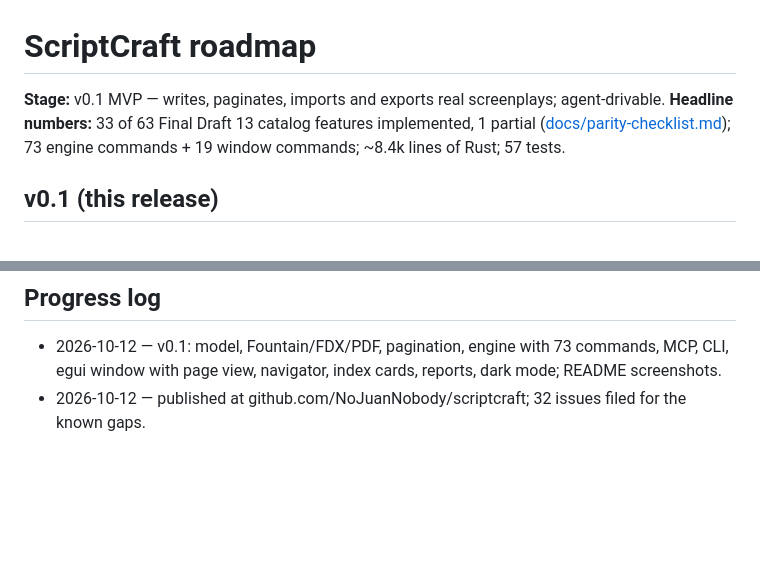
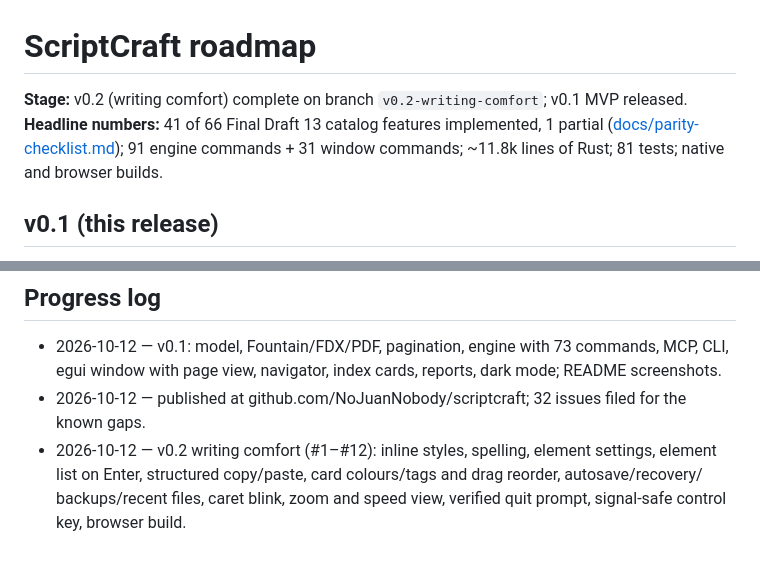
Before and after one commit to NoJuanNobody/scriptcraft, a Markdown page: ROADMAP.md, 2 parts joined by grey strips. GitHub-like rendering; blank space fills up the shorter version.

```diff
--- a/ROADMAP.md
+++ b/ROADMAP.md
@@ -1,9 +1,9 @@
 # ScriptCraft roadmap
 
-**Stage:** v0.1 MVP — writes, paginates, imports and exports real screenplays; agent-drivable.
-**Headline numbers:** 33 of 63 Final Draft 13 catalog features implemented, 1 partial
-([docs/parity-checklist.md](docs/parity-checklist.md)); 73 engine commands + 19 window commands;
-~8.4k lines of Rust; 57 tests.
+**Stage:** v0.2 (writing comfort) complete on branch `v0.2-writing-comfort`; v0.1 MVP released.
+**Headline numbers:** 41 of 66 Final Draft 13 catalog features implemented, 1 partial
+([docs/parity-checklist.md](docs/parity-checklist.md)); 91 engine commands + 31 window commands;
+~11.8k lines of Rust; 81 tests; native and browser builds.
 
 ## v0.1 (this release)
 
@@ -68,3 +68,7 @@ All open work is tracked as [GitHub issues](https://github.com/NoJuanNobody/scri
 - 2026-10-12 — v0.1: model, Fountain/FDX/PDF, pagination, engine with 73 commands, MCP, CLI,
   egui window with page view, navigator, index cards, reports, dark mode; README screenshots.
 - 2026-10-12 — published at github.com/NoJuanNobody/scriptcraft; 32 issues filed for the known gaps.
+- 2026-10-12 — v0.2 writing comfort (#1–#12): inline styles, spelling, element settings, element
+  list on Enter, structured copy/paste, card colours/tags and drag reorder, autosave/recovery/
+  backups/recent files, caret blink, zoom and speed view, verified quit prompt, signal-safe
+  control key, browser build.
```
Also changed, not shown: other parts of ROADMAP.md (+12 -12 lines), README.md (+20 -16 lines).
